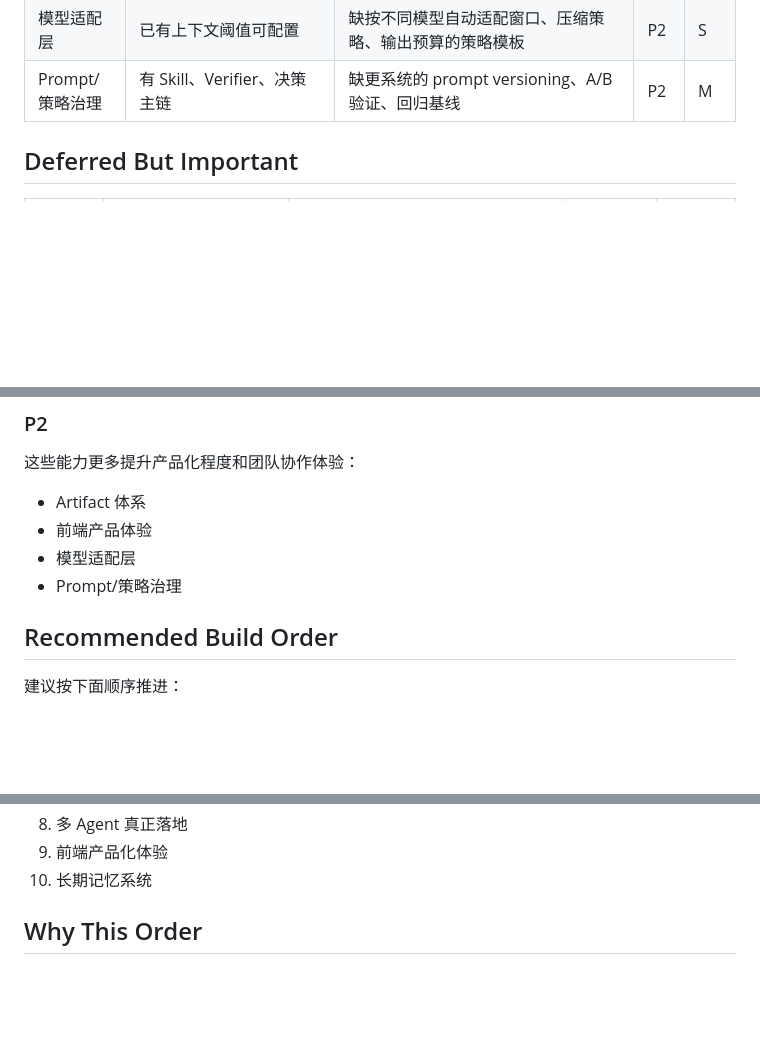
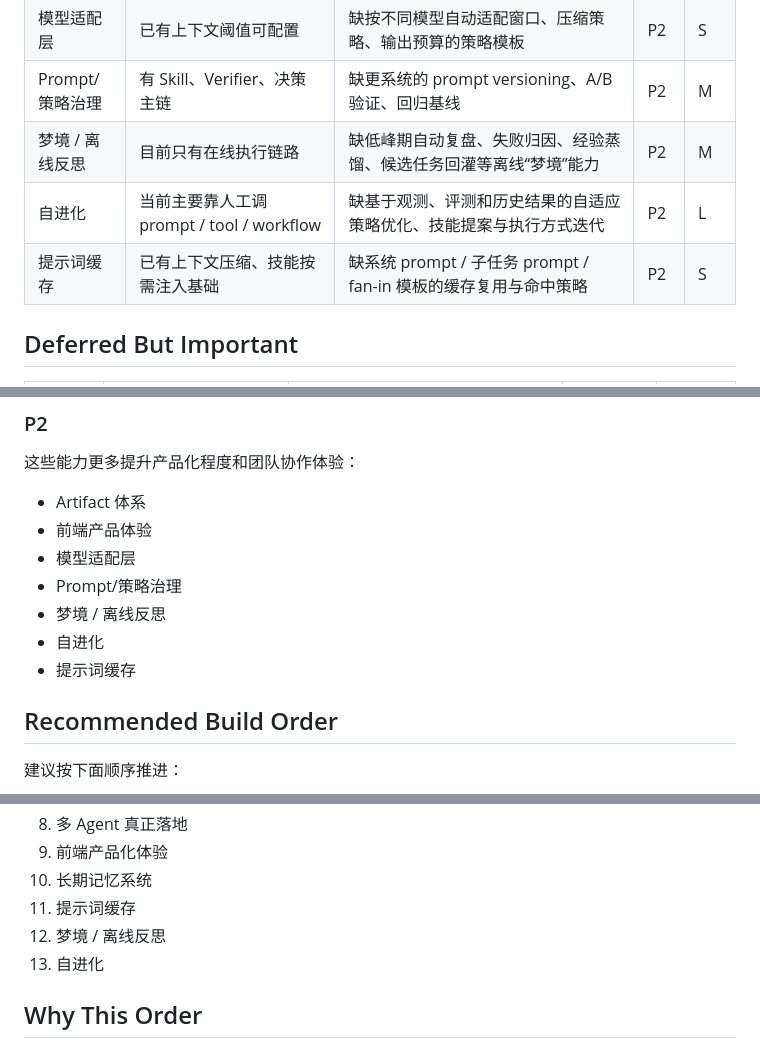
Before and after one commit to wurunsong/Lumisight, a Markdown page: AGENT_CAPABILITY_GAP.md, 3 parts joined by grey strips. GitHub-like rendering; blank space fills up the shorter version.

Commit message:
补充 Agent 梦境与自进化能力差距

```diff
--- a/AGENT_CAPABILITY_GAP.md
+++ b/AGENT_CAPABILITY_GAP.md
@@ -52,6 +52,9 @@
 | 前端产品体验 | 有调试页、SSE/WS 基础 | 缺 job/session/history/cron/tool trace/context 可视化产品界面 | P2 | L |
 | 模型适配层 | 已有上下文阈值可配置 | 缺按不同模型自动适配窗口、压缩策略、输出预算的策略模板 | P2 | S |
 | Prompt/策略治理 | 有 Skill、Verifier、决策主链 | 缺更系统的 prompt versioning、A/B 验证、回归基线 | P2 | M |
+| 梦境 / 离线反思 | 目前只有在线执行链路 | 缺低峰期自动复盘、失败归因、经验蒸馏、候选任务回灌等离线“梦境”能力 | P2 | M |
+| 自进化 | 当前主要靠人工调 prompt / tool / workflow | 缺基于观测、评测和历史结果的自适应策略优化、技能提案与执行方式迭代 | P2 | L |
+| 提示词缓存 | 已有上下文压缩、技能按需注入基础 | 缺系统 prompt / 子任务 prompt / fan-in 模板的缓存复用与命中策略 | P2 | S |
 
 ## Deferred But Important
 
@@ -92,6 +95,9 @@
 - 前端产品体验
 - 模型适配层
 - Prompt/策略治理
+- 梦境 / 离线反思
+- 自进化
+- 提示词缓存
 
 ## Recommended Build Order
 
@@ -107,6 +113,9 @@
 8. 多 Agent 真正落地
 9. 前端产品化体验
 10. 长期记忆系统
+11. 提示词缓存
+12. 梦境 / 离线反思
+13. 自进化
 
 ## Why This Order
 
```
